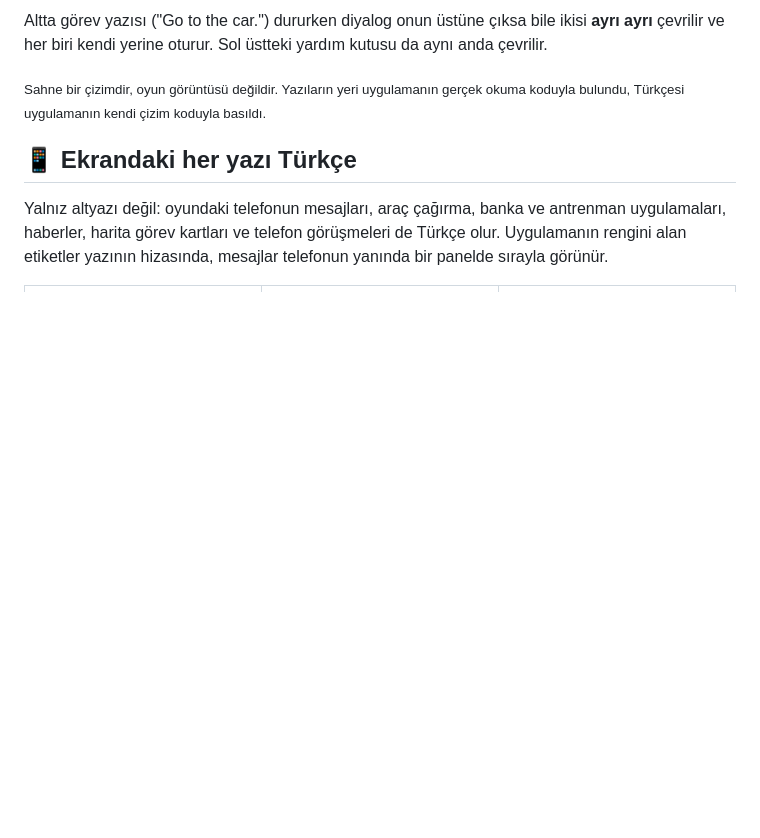
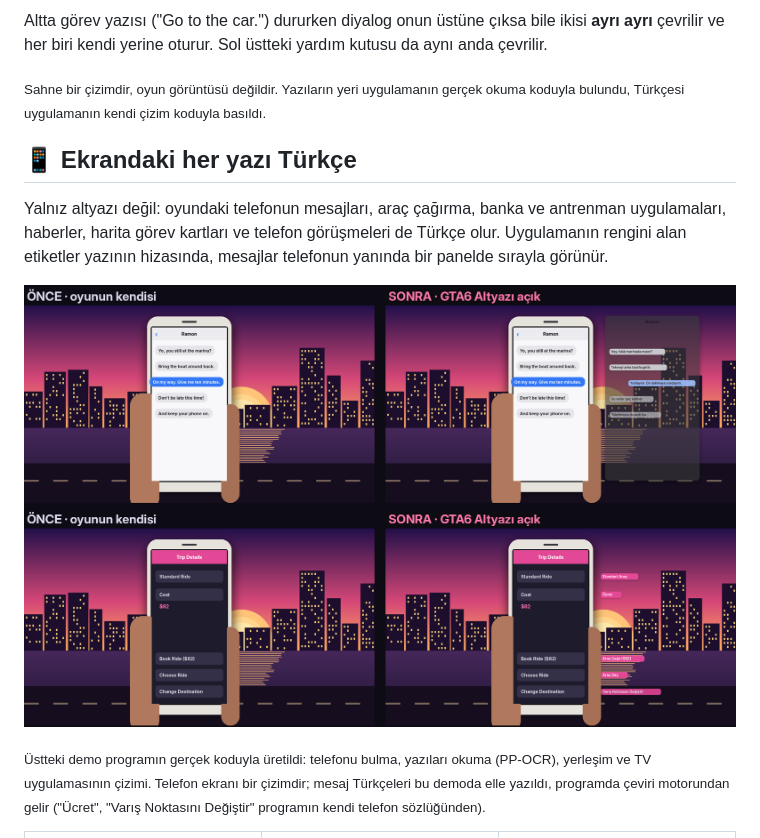
Before and after one commit to CH4P4R/gta6-altyazi, a Markdown page: README.md, the part around the change. Drawn GitHub-style; pictures changed too: docs/img/telefon-demo.png (added); blank space fills up the shorter version.

Commit message:
README: oyundaki telefonun Türkçe demosu (gerçek telefon bulma, okuma ve TV çizimi)
Co-Authored-By: Claude Opus 5.5 <noreply@anthropic.com>
Claude-Session: https://claude.ai/code/session_01Vsk1KccPrUYCuPzBtpR9u6

```diff
--- a/README.md
+++ b/README.md
@@ -39,6 +39,12 @@ Altta görev yazısı ("Go to the car.") dururken diyalog onun üstüne çıksa
 ## 📱 Ekrandaki her yazı Türkçe
 
 Yalnız altyazı değil: oyundaki telefonun mesajları, araç çağırma, banka ve antrenman uygulamaları, haberler, harita görev kartları ve telefon görüşmeleri de Türkçe olur. Uygulamanın rengini alan etiketler yazının hizasında, mesajlar telefonun yanında bir panelde sırayla görünür.
+
+<p align="center"><img src="docs/img/telefon-demo.png" alt="Oyundaki telefon: önce İngilizce, sonra TV'de Türkçe" width="100%"></p>
+
+<sub>Üstteki demo programın gerçek koduyla üretildi: telefonu bulma, yazıları okuma (PP-OCR), yerleşim ve TV
+uygulamasının çizimi. Telefon ekranı bir çizimdir; mesaj Türkçeleri bu demoda elle yazıldı, programda çeviri motorundan
+gelir ("Ücret", "Varış Noktasını Değiştir" programın kendi telefon sözlüğünden).</sub>
 
 <table>
 <tr>
```
Also changed, not shown: docs/img/telefon-demo-arac.png (added), docs/img/telefon-demo-mesaj.png (added).
